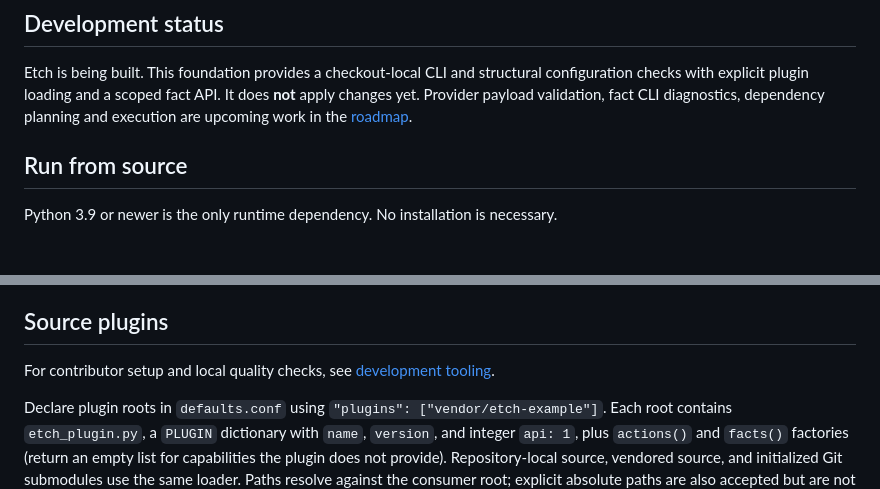
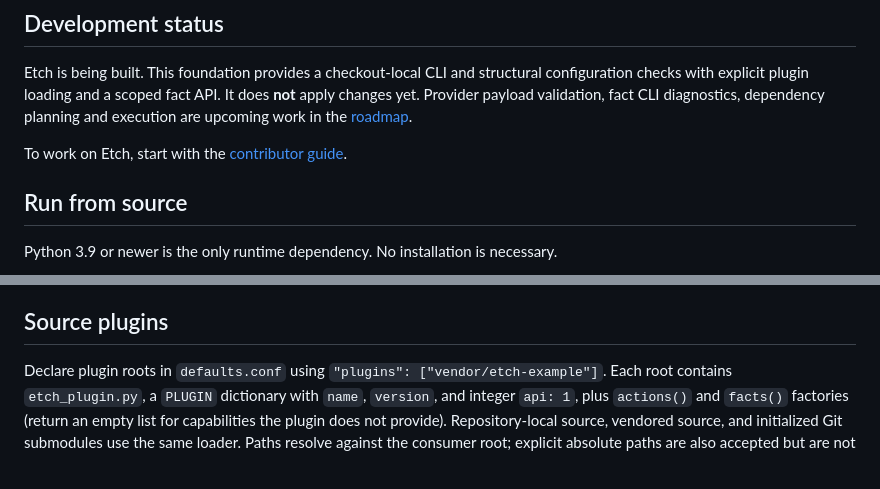
Before and after one commit to rm-industries/etch, a Markdown page: README.md, 2 parts joined by grey strips. Rendered like a GitHub page; blank space fills up the shorter version.

Commit message:
Finalize contributor setup and quality workflow documentation

```diff
--- a/README.md
+++ b/README.md
@@ -12,6 +12,8 @@ configuration checks with explicit plugin loading and a scoped fact API. It does
 **not** apply changes yet. Provider payload validation, fact CLI diagnostics,
 dependency planning and execution are upcoming work in the
 [roadmap](https://github.com/rm-industries/etch/issues/2).
+
+To work on Etch, start with the [contributor guide](CONTRIBUTING.md).
 
 ## Run from source
 
@@ -80,9 +82,6 @@ module-owned scripts, checks, environment metadata and explicit privilege reques
 
 ## Source plugins
 
-For contributor setup and local quality checks, see
-[development tooling](docs/development.md).
-
 Declare plugin roots in `defaults.conf` using `"plugins": ["vendor/etch-example"]`.
 Each root contains `etch_plugin.py`, a `PLUGIN` dictionary with `name`, `version`,
 and integer `api: 1`, plus `actions()` and `facts()` factories (return an empty list
```
Also changed, not shown: CONTRIBUTING.md (added, +28 -0 lines), docs/development.md (+23 -0 lines).
